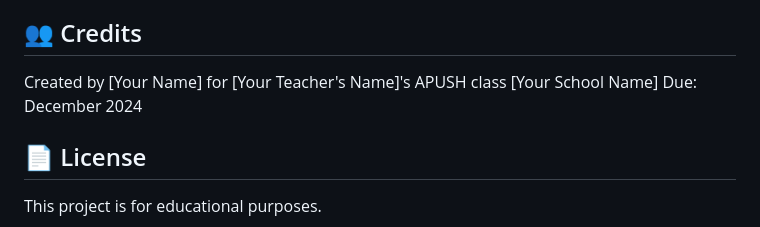
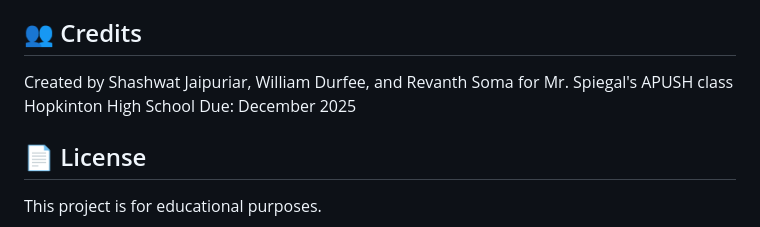
Before and after one commit to shashwatj1/early-republic-hub, a Markdown page: README.md, the part around the change. Rendered like a GitHub page.

Commit message:
update credits

```diff
--- a/README.md
+++ b/README.md
@@ -129,9 +129,9 @@ early-republic-hub/
 
 ## 👥 Credits
 
-Created by [Your Name] for [Your Teacher's Name]'s APUSH class
-[Your School Name]
-Due: December 2024
+Created by Shashwat Jaipuriar, William Durfee, and Revanth Soma for Mr. Spiegal's APUSH class
+Hopkinton High School
+Due: December 2025
 
 ## 📄 License
 
```
